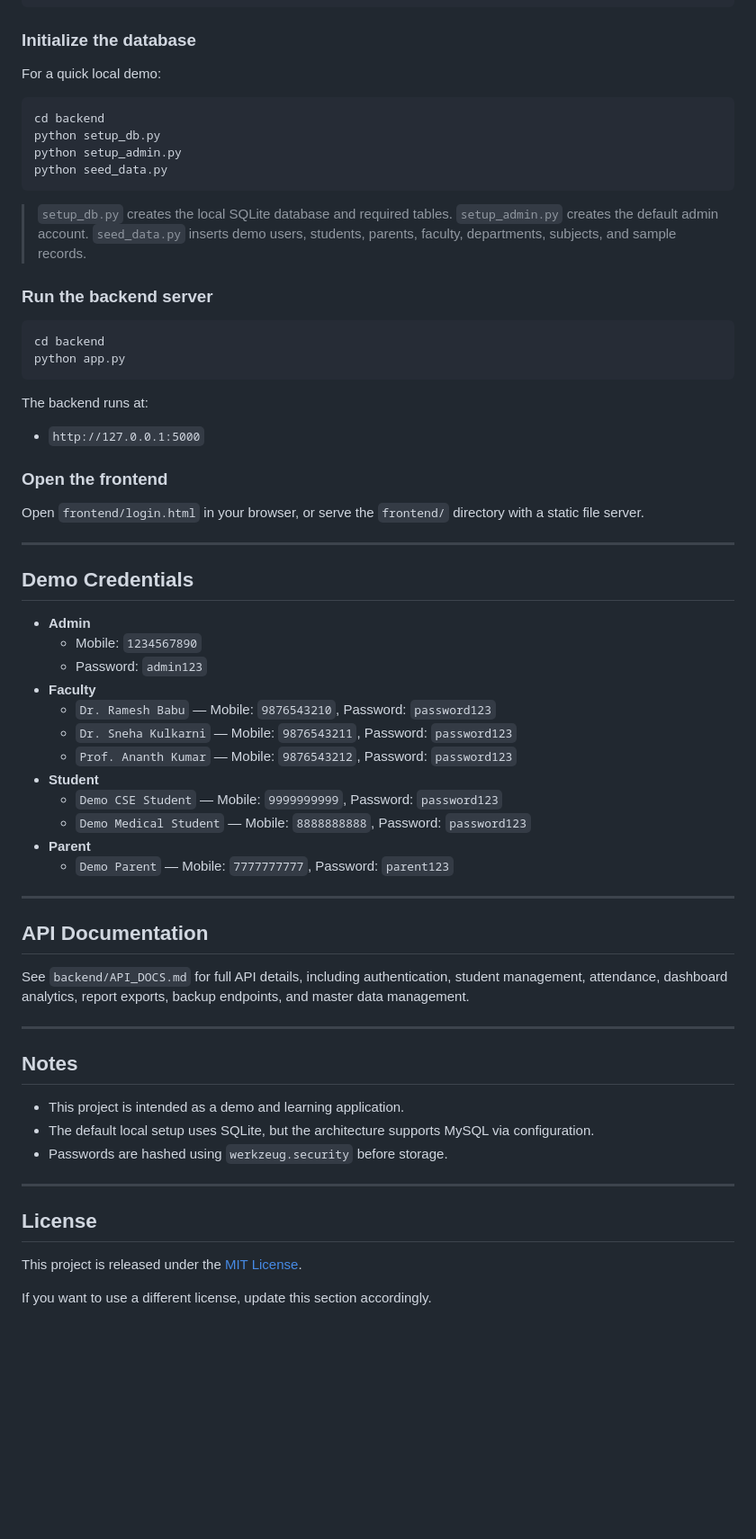
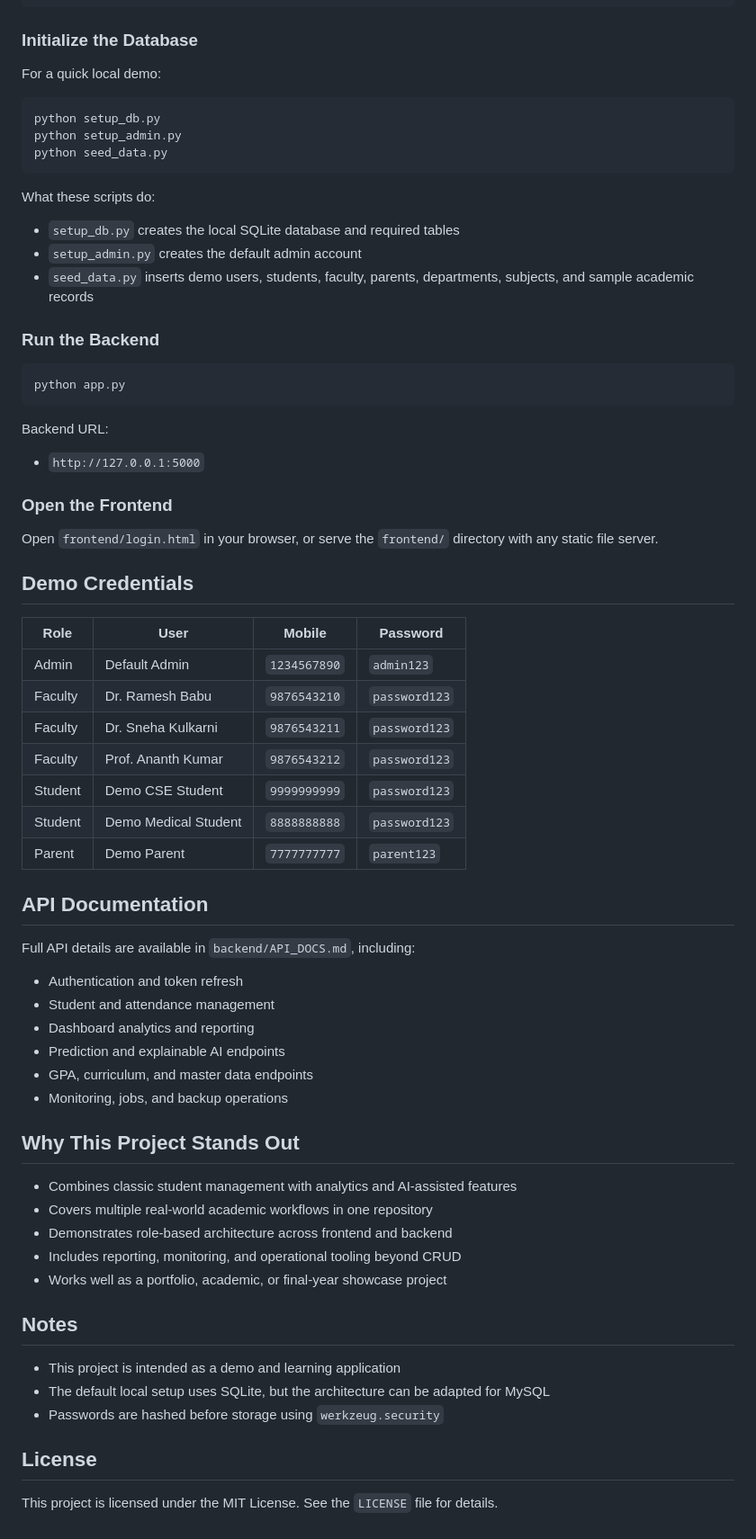
Before and after one commit to Skismail57/AI-Powered-Student-Management-System, a Markdown page: README.md, the part around one of its changes. Shown at 90% size. GitHub-like rendering; blank space fills up the shorter version.

Commit message:
Improve README screenshots and documentation

````diff
--- a/README.md
+++ b/README.md
@@ -70,71 +196,73 @@ cd backend
 python -m pip install -r requirements.txt
 ```
 
-### Initialize the database
+### Initialize the Database
 
 For a quick local demo:
 
 ```bash
-cd backend
 python setup_db.py
 python setup_admin.py
 python seed_data.py
 ```
 
-> `setup_db.py` creates the local SQLite database and required tables.
-> `setup_admin.py` creates the default admin account.
-> `seed_data.py` inserts demo users, students, parents, faculty, departments, subjects, and sample records.
+What these scripts do:
 
-### Run the backend server
+- `setup_db.py` creates the local SQLite database and required tables
+- `setup_admin.py` creates the default admin account
+- `seed_data.py` inserts demo users, students, faculty, parents, departments, subjects, and sample academic records
+
+### Run the Backend
 
 ```bash
-cd backend
 python app.py
 ```
 
-The backend runs at:
+Backend URL:
 
 - `http://127.0.0.1:5000`
 
-### Open the frontend
+### Open the Frontend
 
-Open `frontend/login.html` in your browser, or serve the `frontend/` directory with a static file server.
-
----
+Open `frontend/login.html` in your browser, or serve the `frontend/` directory with any static file server.
 
 ## Demo Credentials
 
-- **Admin**
-  - Mobile: `1234567890`
-  - Password: `admin123`
-- **Faculty**
-  - `Dr. Ramesh Babu` — Mobile: `9876543210`, Password: `password123`
-  - `Dr. Sneha Kulkarni` — Mobile: `9876543211`, Password: `password123`
-  - `Prof. Ananth Kumar` — Mobile: `9876543212`, Password: `password123`
-- **Student**
-  - `Demo CSE Student` — Mobile: `9999999999`, Password: `password123`
-  - `Demo Medical Student` — Mobile: `8888888888`, Password: `password123`
-- **Parent**
-  - `Demo Parent` — Mobile: `7777777777`, Password: `parent123`
-
----
+| Role | User | Mobile | Password |
+|------|------|--------|----------|
+| Admin | Default Admin | `1234567890` | `admin123` |
+| Faculty | Dr. Ramesh Babu | `9876543210` | `password123` |
+| Faculty | Dr. Sneha Kulkarni | `9876543211` | `password123` |
+| Faculty | Prof. Ananth Kumar | `9876543212` | `password123` |
+| Student | Demo CSE Student | `9999999999` | `password123` |
+| Student | Demo Medical Student | `8888888888` | `password123` |
+| Parent | Demo Parent | `7777777777` | `parent123` |
 
 ## API Documentation
 
-See `backend/API_DOCS.md` for full API details, including authentication, student management, attendance, dashboard analytics, report exports, backup endpoints, and master data management.
+Full API details are available in `backend/API_DOCS.md`, including:
 
----
+- Authentication and token refresh
+- Student and attendance management
+- Dashboard analytics and reporting
+- Prediction and explainable AI endpoints
+- GPA, curriculum, and master data endpoints
+- Monitoring, jobs, and backup operations
+
+## Why This Project Stands Out
+
+- Combines classic student management with analytics and AI-assisted features
+- Covers multiple real-world academic workflows in one repository
+- Demonstrates role-based architecture across frontend and backend
+- Includes reporting, monitoring, and operational tooling beyond CRUD
+- Works well as a portfolio, academic, or final-year showcase project
 
 ## Notes
 
-- This project is intended as a demo and learning application.
-- The default local setup uses SQLite, but the architecture supports MySQL via configuration.
-- Passwords are hashed using `werkzeug.security` before storage.
-
----
+- This project is intended as a demo and learning application
+- The default local setup uses SQLite, but the architecture can be adapted for MySQL
+- Passwords are hashed before storage using `werkzeug.security`
 
 ## License
 
-This project is released under the [MIT License](https://opensource.org/licenses/MIT).
-
-If you want to use a different license, update this section accordingly.
+This project is licensed under the MIT License. See the `LICENSE` file for details.
````
Also changed, not shown: other parts of README.md (+173 -47 lines).
